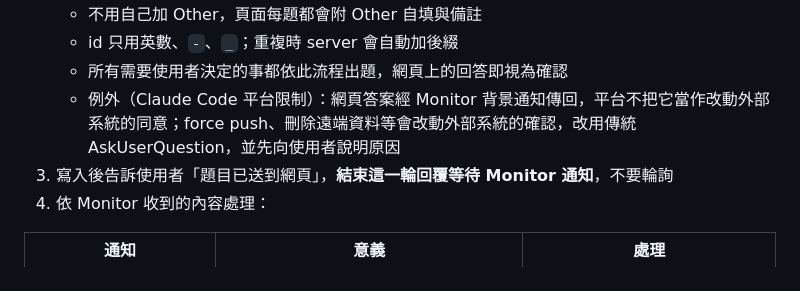
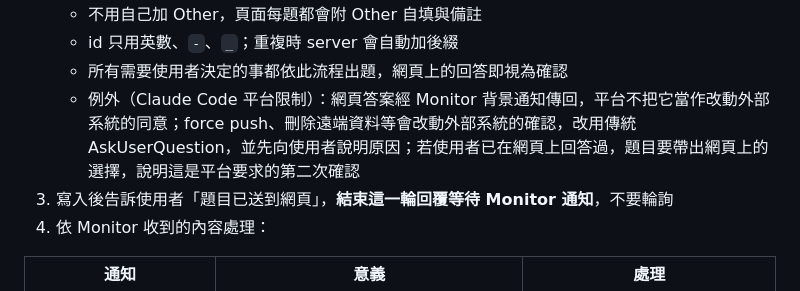
Before and after one commit to idben/askUserQuestionWeb, a Markdown page: SKILL.md, the part around the change. Rendered like a GitHub page.

Commit message:
docs: 平台例外確認需帶出網頁上的選擇

```diff
--- a/SKILL.md
+++ b/SKILL.md
@@ -71,7 +71,7 @@ description: 把 AskUserQuestion 改在瀏覽器作答：Claude 把題目寫進
    - 不用自己加 Other，頁面每題都會附 Other 自填與備註
    - id 只用英數、`-`、`_`；重複時 server 會自動加後綴
    - 所有需要使用者決定的事都依此流程出題，網頁上的回答即視為確認
-   - 例外（Claude Code 平台限制）：網頁答案經 Monitor 背景通知傳回，平台不把它當作改動外部系統的同意；force push、刪除遠端資料等會改動外部系統的確認，改用傳統 AskUserQuestion，並先向使用者說明原因
+   - 例外（Claude Code 平台限制）：網頁答案經 Monitor 背景通知傳回，平台不把它當作改動外部系統的同意；force push、刪除遠端資料等會改動外部系統的確認，改用傳統 AskUserQuestion，並先向使用者說明原因；若使用者已在網頁上回答過，題目要帶出網頁上的選擇，說明這是平台要求的第二次確認
 3. 寫入後告訴使用者「題目已送到網頁」，**結束這一輪回覆等待 Monitor 通知**，不要輪詢
 4. 依 Monitor 收到的內容處理：
 
```
